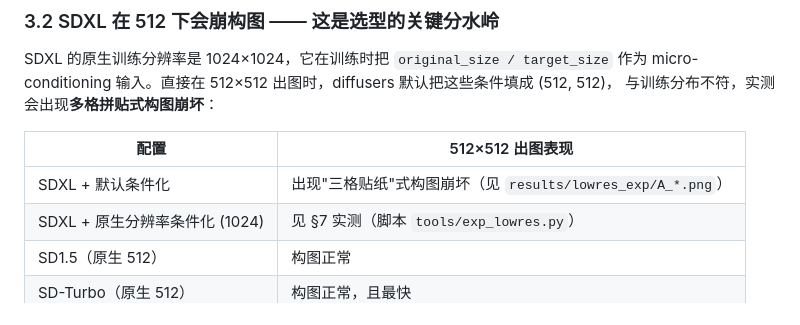
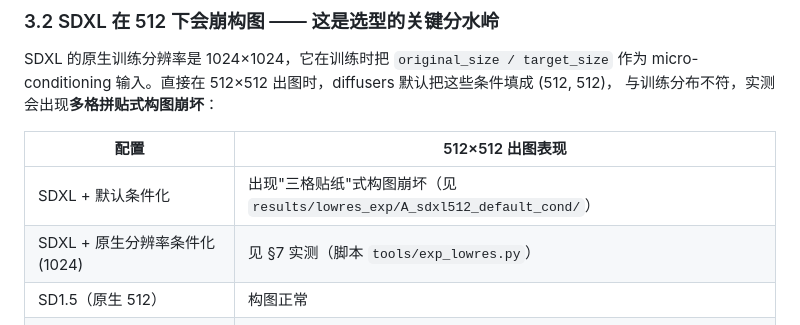
Before and after one commit to taosapp/sd-gen-img-win, a Markdown page: README.md, the part around the change. Drawn GitHub-style.

Commit message:
文档：修正 lowres_exp 的引用路径（指向目录而非不存在的通配符）

```diff
--- a/README.md
+++ b/README.md
@@ -51,7 +51,7 @@ micro-conditioning 输入。直接在 512×512 出图时，diffusers 默认把
 
 | 配置 | 512×512 出图表现 |
 |---|---|
-| SDXL + 默认条件化 | 出现"三格贴纸"式构图崩坏（见 `results/lowres_exp/A_*.png`） |
+| SDXL + 默认条件化 | 出现"三格贴纸"式构图崩坏（见 `results/lowres_exp/A_sdxl512_default_cond/`） |
 | SDXL + 原生分辨率条件化 (1024) | 见 §7 实测（脚本 `tools/exp_lowres.py`） |
 | SD1.5（原生 512） | 构图正常 |
 | SD-Turbo（原生 512） | 构图正常，且最快 |
```
